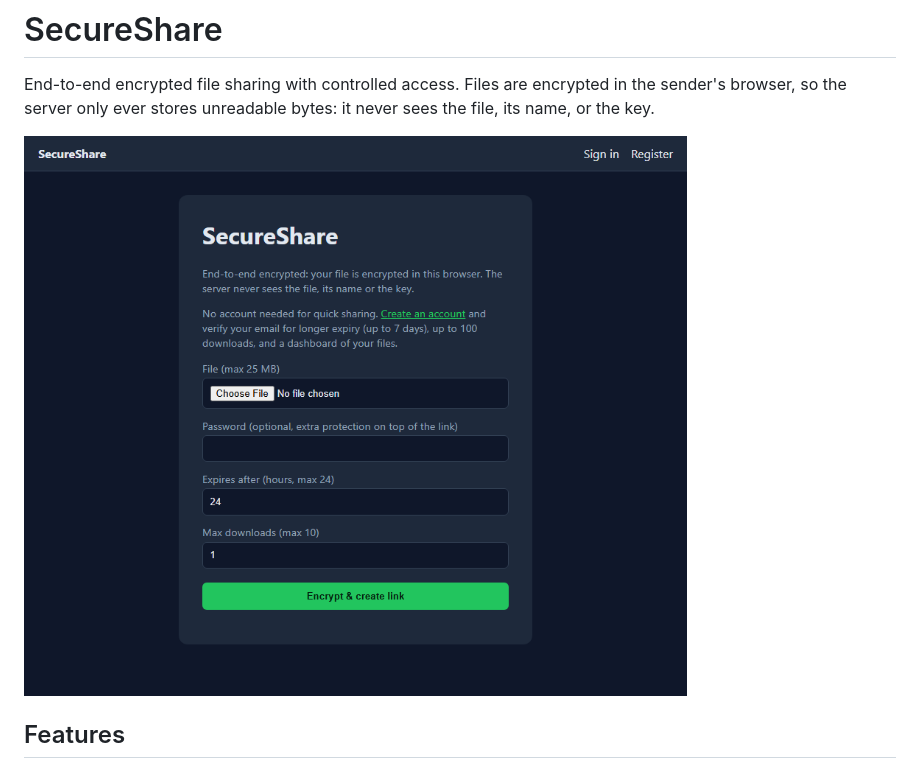
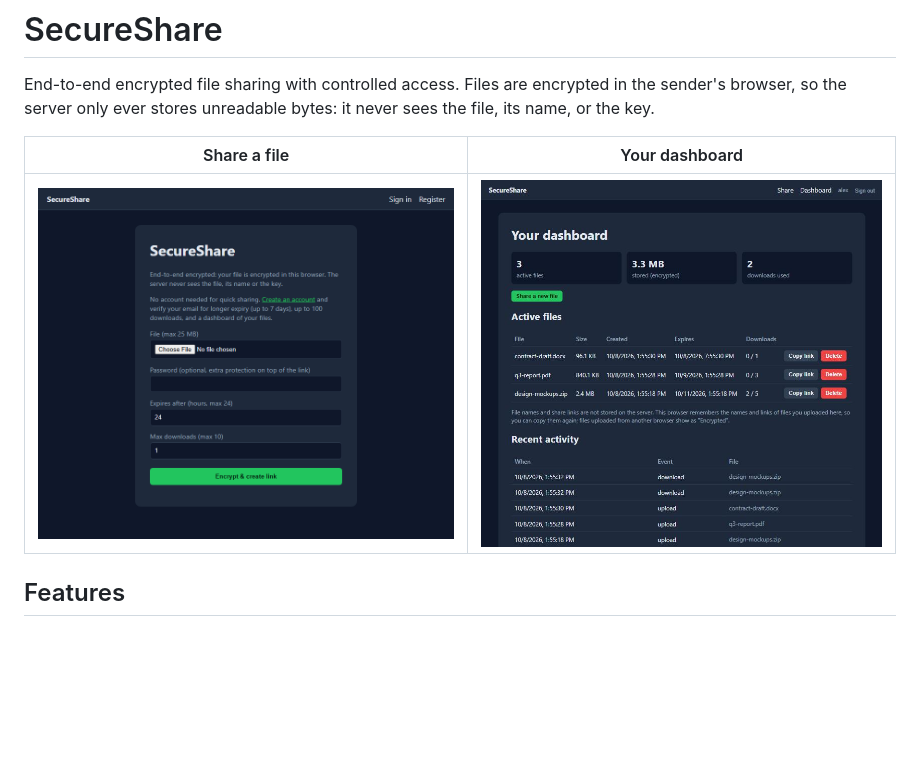
Before and after one commit to ydhitler1-arch/secure-share, a Markdown page: README.md, the part around the change. Rendered like a GitHub page; pictures changed too: docs/dashboard.jpg (added); blank space fills up the shorter version.

Commit message:
Add dashboard screenshot to README

```diff
--- a/README.md
+++ b/README.md
@@ -2,7 +2,9 @@
 
 End-to-end encrypted file sharing with controlled access. Files are encrypted in the sender's browser, so the server only ever stores unreadable bytes: it never sees the file, its name, or the key.
 
-![SecureShare upload page](docs/screenshot.png)
+| Share a file | Your dashboard |
+|---|---|
+| ![SecureShare upload page](docs/screenshot.png) | ![SecureShare dashboard](docs/dashboard.jpg) |
 
 ## Features
 
```
